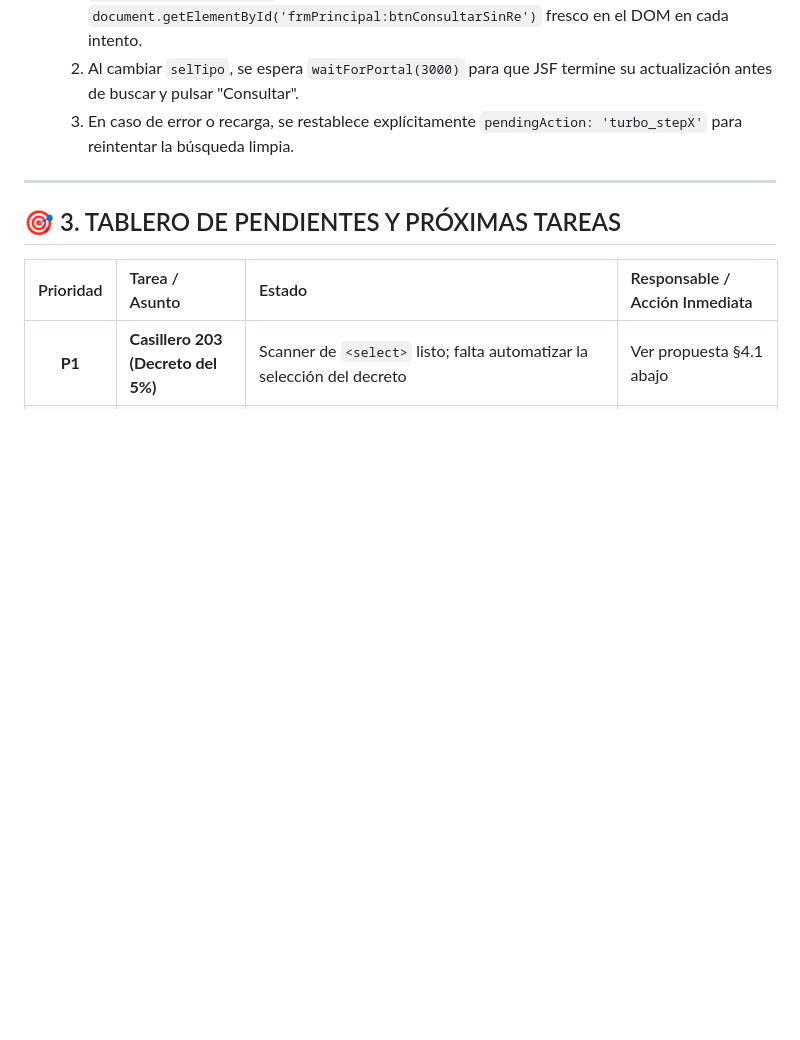
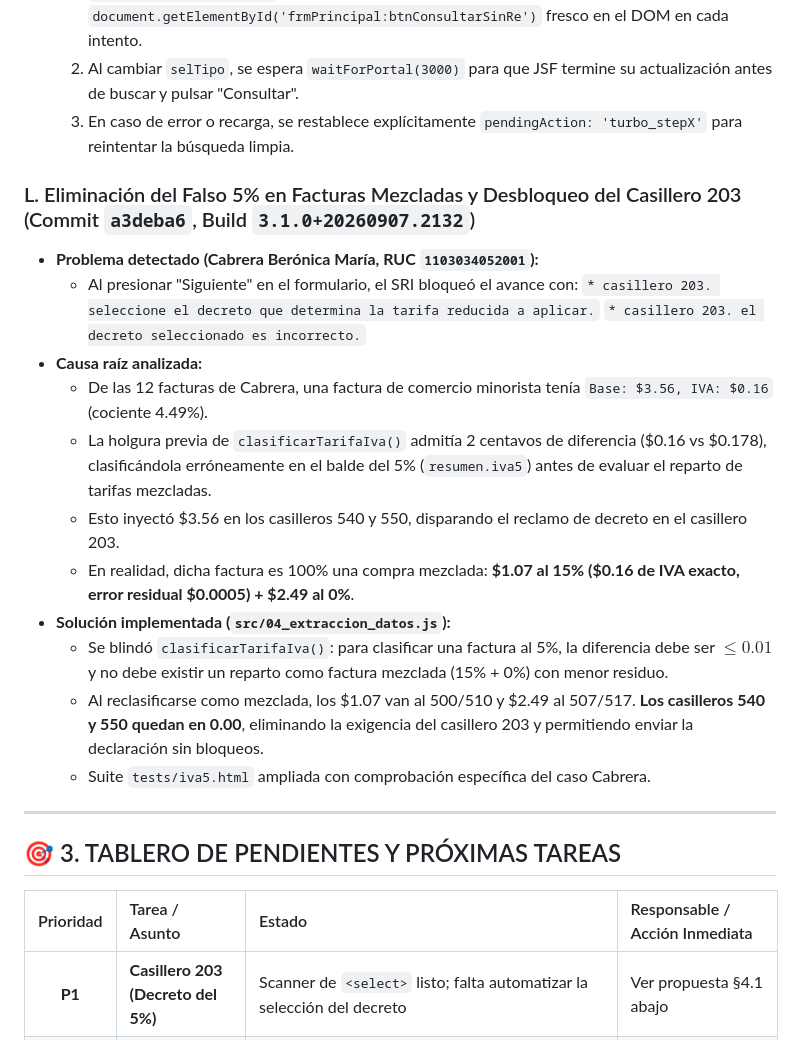
Before and after one commit to musicelelemento-hash/santiagocordova.com, a Markdown page: STATE.md, the part around the change. Rendered like a GitHub page; blank space fills up the shorter version.

Commit message:
docs: registrar blindaje de clasificacion 5% y desbloqueo de casillero 203 en STATE.md

```diff
--- a/STATE.md
+++ b/STATE.md
@@ -203,6 +203,21 @@ Banco: `tests/recuperar.html` (20). **531 comprobaciones verdes, quince bancos.*
   2. Al cambiar `selTipo`, se espera `waitForPortal(3000)` para que JSF termine su actualización antes de buscar y pulsar "Consultar".
   3. En caso de error o recarga, se restablece explícitamente `pendingAction: 'turbo_stepX'` para reintentar la búsqueda limpia.
 
+### L. Eliminación del Falso 5% en Facturas Mezcladas y Desbloqueo del Casillero 203 (Commit `a3deba6`, Build `3.1.0+20260907.2132`)
+- **Problema detectado (Cabrera Berónica María, RUC `1103034052001`):**
+  - Al presionar "Siguiente" en el formulario, el SRI bloqueó el avance con:
+    `* casillero 203. seleccione el decreto que determina la tarifa reducida a aplicar.`
+    `* casillero 203. el decreto seleccionado es incorrecto.`
+- **Causa raíz analizada:**
+  - De las 12 facturas de Cabrera, una factura de comercio minorista tenía `Base: $3.56, IVA: $0.16` (cociente 4.49%).
+  - La holgura previa de `clasificarTarifaIva()` admitía 2 centavos de diferencia ($0.16 vs $0.178), clasificándola erróneamente en el balde del 5% (`resumen.iva5`) antes de evaluar el reparto de tarifas mezcladas.
+  - Esto inyectó $3.56 en los casilleros 540 y 550, disparando el reclamo de decreto en el casillero 203.
+  - En realidad, dicha factura es 100% una compra mezclada: **$1.07 al 15% ($0.16 de IVA exacto, error residual $0.0005) + $2.49 al 0%**.
+- **Solución implementada (`src/04_extraccion_datos.js`):**
+  - Se blindó `clasificarTarifaIva()`: para clasificar una factura al 5%, la diferencia debe ser $\le 0.01$ y no debe existir un reparto como factura mezclada (15% + 0%) con menor residuo.
+  - Al reclasificarse como mezclada, los $1.07 van al 500/510 y $2.49 al 507/517. **Los casilleros 540 y 550 quedan en 0.00**, eliminando la exigencia del casillero 203 y permitiendo enviar la declaración sin bloqueos.
+  - Suite `tests/iva5.html` ampliada con comprobación específica del caso Cabrera.
+
 ---
 
 ## 🎯 3. TABLERO DE PENDIENTES Y PRÓXIMAS TAREAS
```
